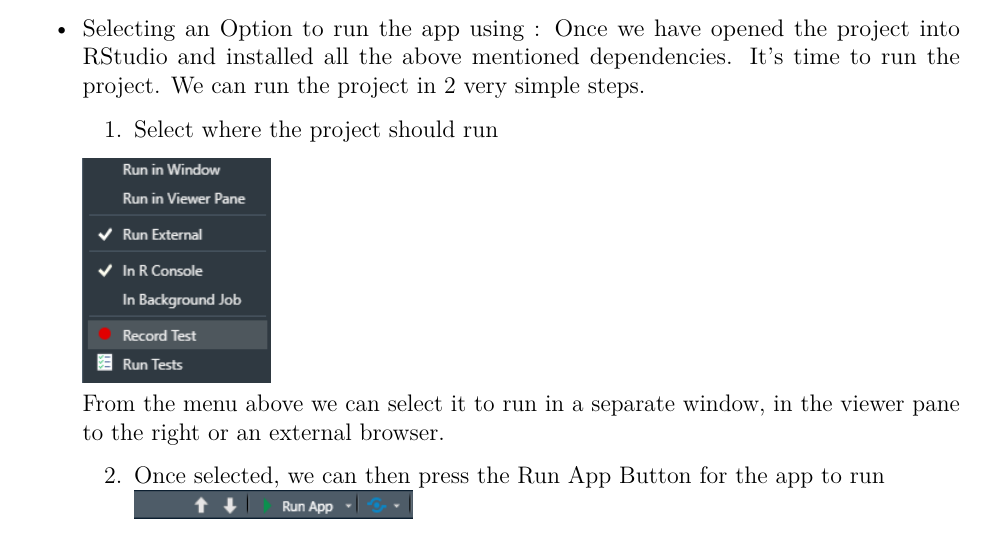
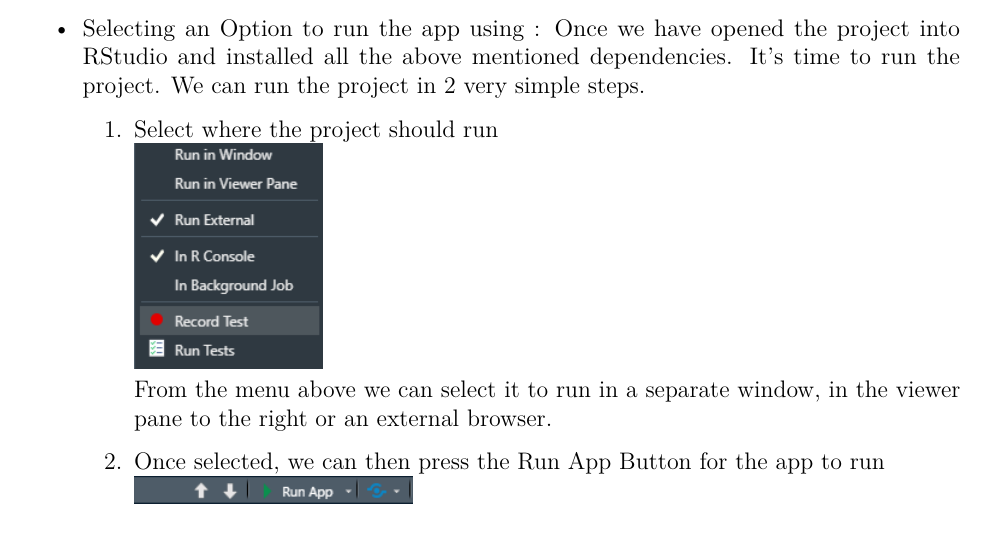
Before and after one commit to jishant07/TermProject-DAR, an R Markdown document (Supporting Documentation.Rmd): part of page 4 of 6, cut so that both start at the same text. Rendered offline with R 4.5, knitr and Pandoc, then LaTeX, with nearby package versions.

Commit message:
Fixed Image

```diff
--- a/Supporting Documentation.Rmd
+++ b/Supporting Documentation.Rmd
@@ -55,8 +55,7 @@ There are 2 ways to run the project. It's code is hosted on an open-source repo
 -   Selecting an Option to run the app using : Once we have opened the project into RStudio and installed all the above mentioned dependencies. It's time to run the project. We can run the project in 2 very simple steps.
 
     1.  Select where the project should run
-
-    ![](options.png)\
+    ![](options.png)
     From the menu above we can select it to run in a separate window, in the viewer pane to the right or an external browser.
 
     2.  Once selected, we can then press the Run App Button for the app to run\
```
Also changed, not shown: Supporting-Documentation.pdf.
